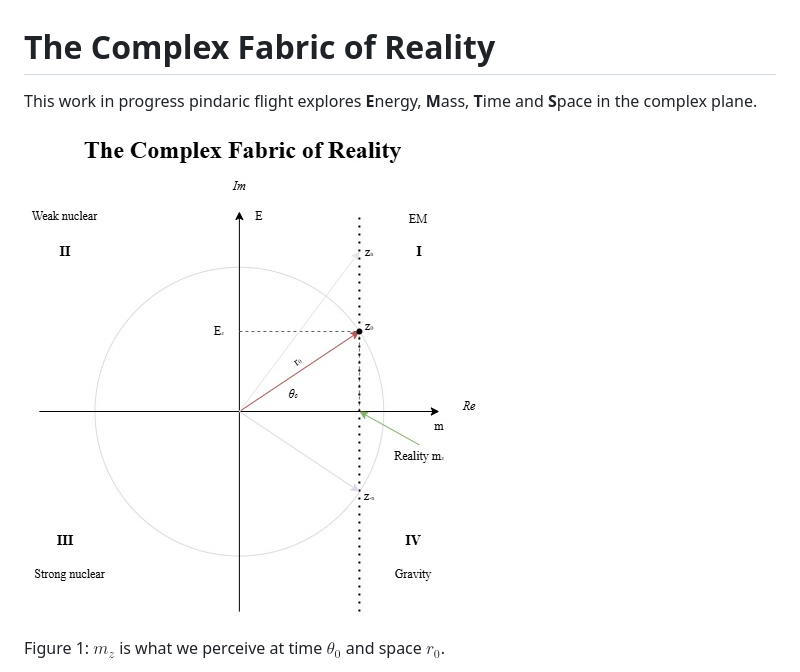
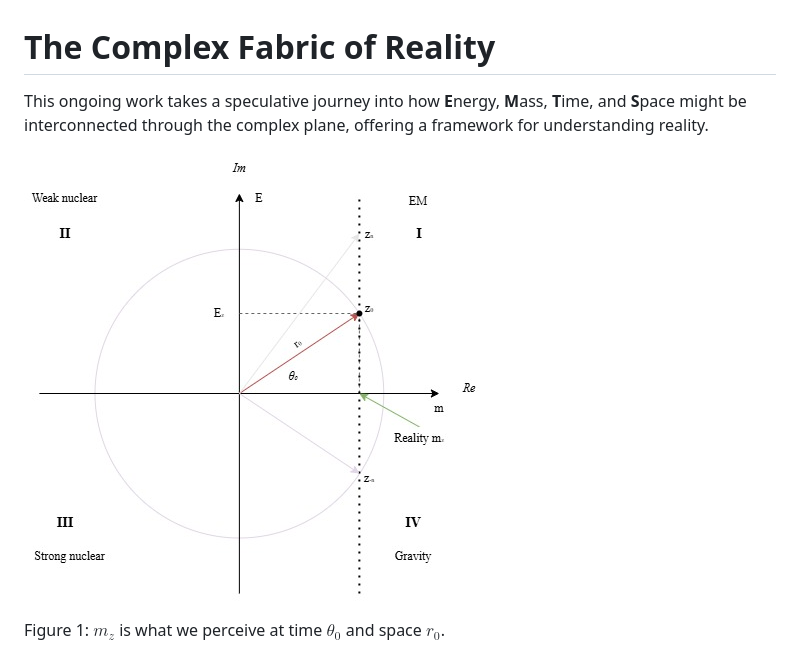
Before and after one commit to keyvisions/EMTS, a Markdown page: README.md, the part around the change. GitHub-like rendering; pictures changed too: media/EMTS.jpg.

```diff
--- a/README.md
+++ b/README.md
@@ -1,6 +1,6 @@
 # The Complex Fabric of Reality
 
-This work in progress pindaric flight explores **E**nergy, **M**ass, **T**ime and **S**pace in the complex plane.
+This ongoing work takes a speculative journey into how **E**nergy, **M**ass, **T**ime, and **S**pace might be interconnected through the complex plane, offering a framework for understanding reality.
 
 ![Complex Plane Illustration](./media/EMTS.jpg)
 
```
Also changed, not shown: 1 other file.
